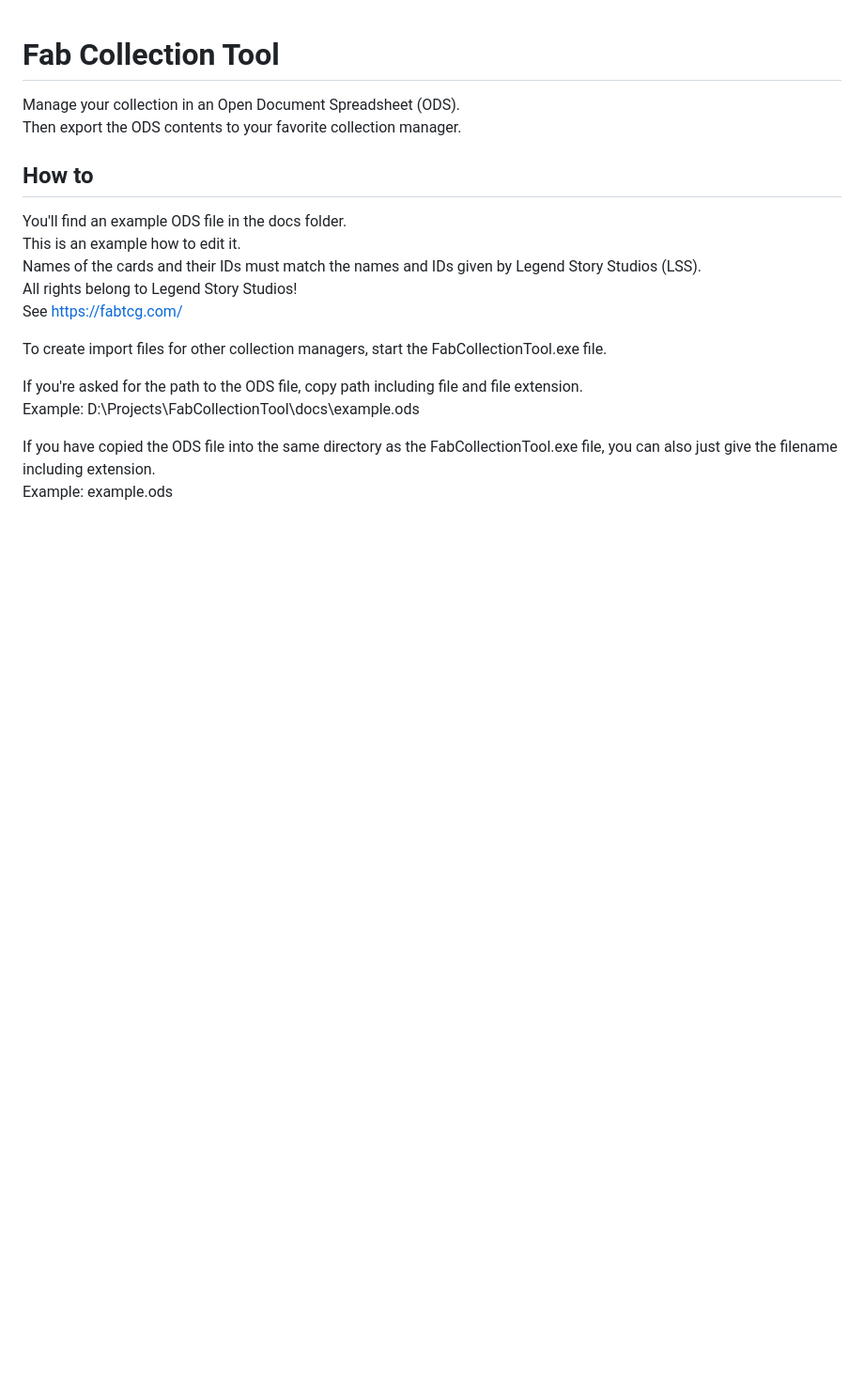
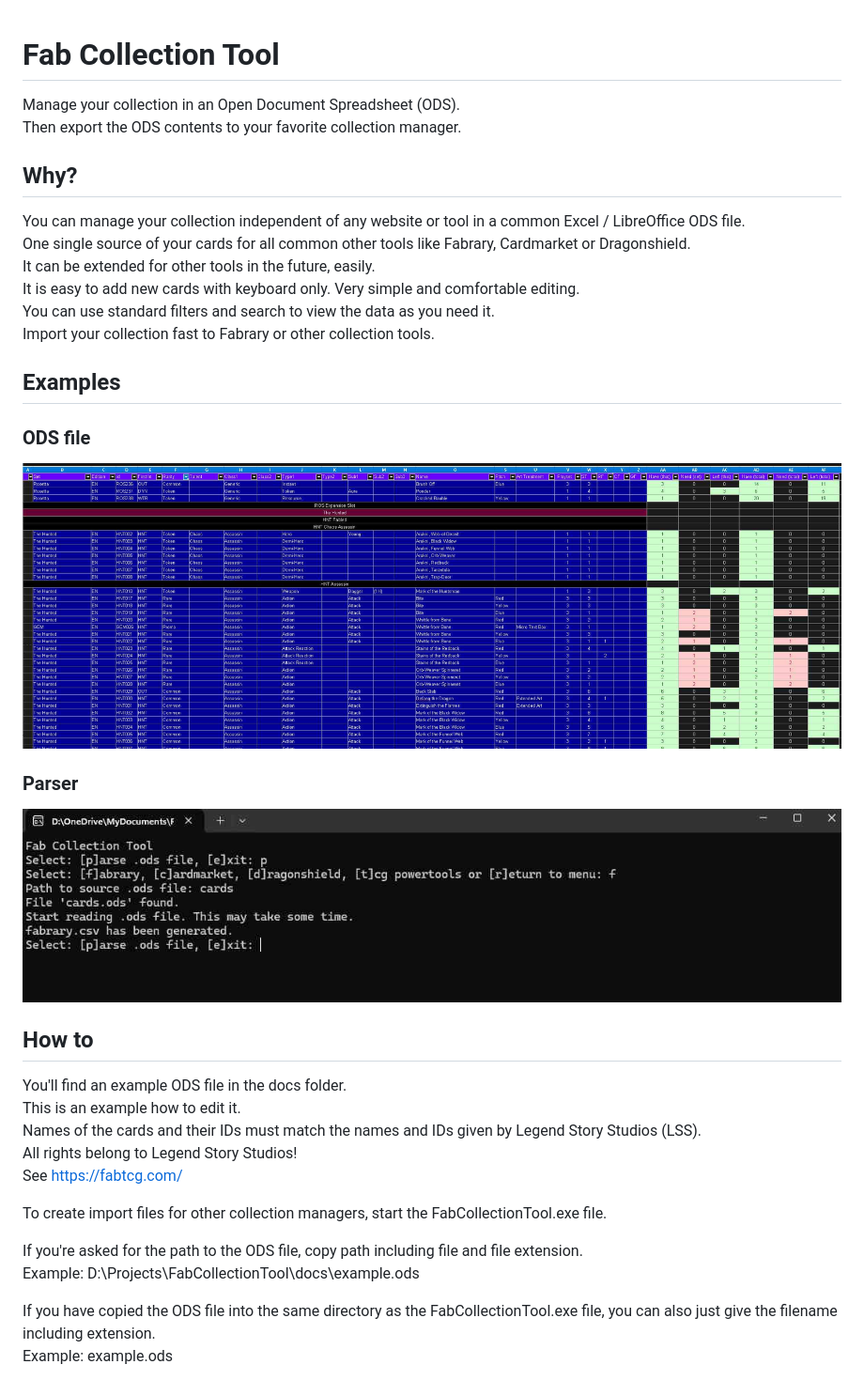
Before and after one commit to Jazzman1976/FabCollectionTool, a Markdown page: readme.md, the part around the change. Shown: that part at 94% size. Rendered like a GitHub page; pictures changed too: docs/screenshot1.jpg (added), docs/screenshot2.jpg (added); blank space fills up the shorter version.

```diff
--- a/readme.md
+++ b/readme.md
@@ -2,6 +2,22 @@
 
 Manage your collection in an Open Document Spreadsheet (ODS).
 Then export the ODS contents to your favorite collection manager.
+
+## Why?
+You can manage your collection independent of any website or tool in a common Excel / LibreOffice ODS file.
+One single source of your cards for all common other tools like Fabrary, Cardmarket or Dragonshield.
+It can be extended for other tools in the future, easily.
+It is easy to add new cards with keyboard only. Very simple and comfortable editing.
+You can use standard filters and search to view the data as you need it.
+Import your collection fast to Fabrary or other collection tools.
+
+## Examples
+
+### ODS file
+![ODS file](docs/screenshot1.jpg)
+
+### Parser
+![ODS file](docs/screenshot2.jpg)
 
 ## How to
 
```
